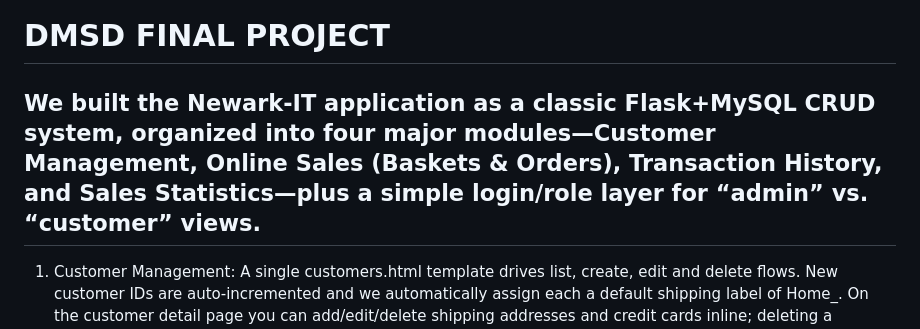
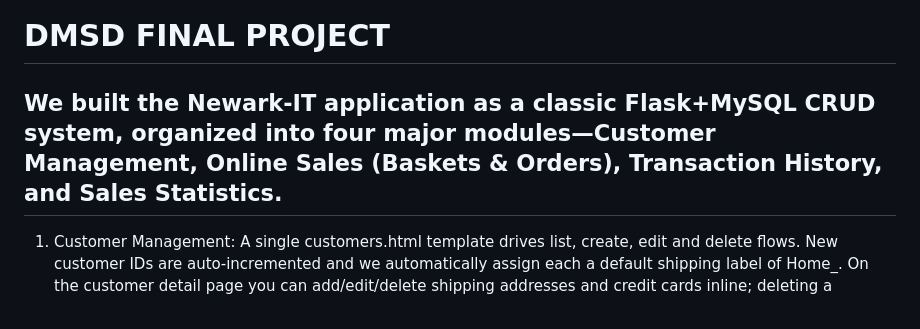
Before and after one commit to d3v07/NEWARK_IT_APP, a Markdown page: README.md, the part around the change. GitHub-like rendering.

Commit message:
docs: Update README.md

```diff
--- a/README.md
+++ b/README.md
@@ -1,7 +1,7 @@
 # DMSD FINAL PROJECT
 
 
-## We built the Newark‐IT application as a classic Flask+MySQL CRUD system, organized into four major modules—Customer Management, Online Sales (Baskets & Orders), Transaction History, and Sales Statistics—plus a simple login/role layer for “admin” vs. “customer” views.
+## We built the Newark‐IT application as a classic Flask+MySQL CRUD system, organized into four major modules—Customer Management, Online Sales (Baskets & Orders), Transaction History, and Sales Statistics.
 
 1. Customer Management: A single customers.html template drives list, create, edit and delete flows. New customer IDs are auto‐incremented and we automatically assign each a default shipping label of Home_<CID>. On the customer detail page you can add/edit/delete shipping addresses and credit cards inline; deleting a customer cascades through baskets and orders, while stored cards are nulled out for audit.
 
```
